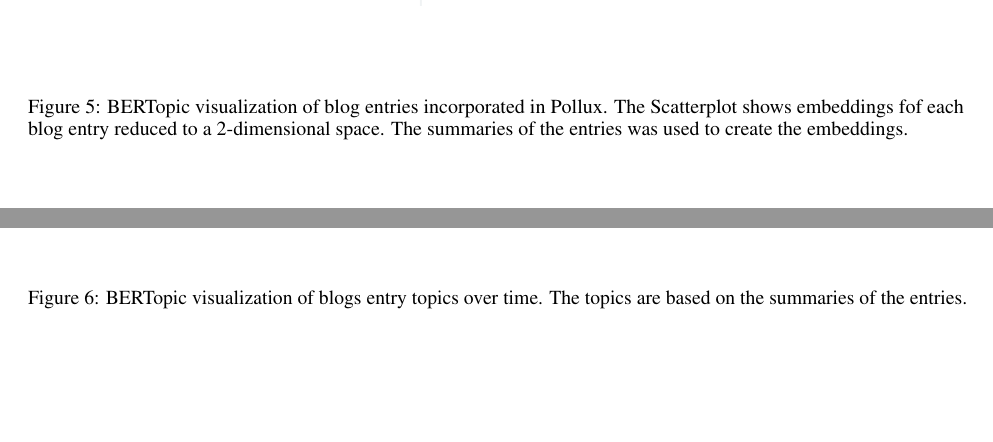
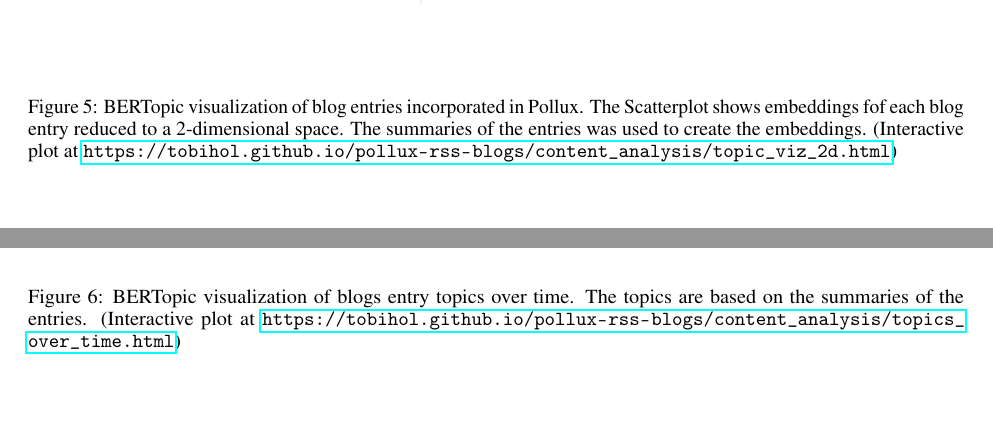
Before and after one commit to tobihol/pollux-blogs-report, a LaTeX paper (report.tex): two parts of page 6 of 6, joined at a grey line, cut so that both start at the same text. Compiled offline with pdfLaTeX.

Commit message:
Add links

```diff
--- a/report.tex
+++ b/report.tex
@@ -192,13 +192,13 @@ Ten different helper functions in the format \texttt{get\_<field>} parse the  bl
 
 \begin{figure}[htb]
 	\includegraphics[width=1.0\textwidth]{figures/topic_viz_2d.png}
-	\caption{BERTopic visualization of blog entries incorporated in Pollux. The Scatterplot shows embeddings fof each blog entry reduced to a 2-dimensional space. The summaries of the entries was used to create the embeddings.}
+	\caption{BERTopic visualization of blog entries incorporated in Pollux. The Scatterplot shows embeddings fof each blog entry reduced to a 2-dimensional space. The summaries of the entries was used to create the embeddings. (Interactive plot at \url{https://tobihol.github.io/pollux-rss-blogs/content_analysis/topic_viz_2d.html})}
 	\label{fig:topic_viz_2d}
 \end{figure}
 
 \begin{figure}[htb]
     \includegraphics[width=1.0\textwidth]{figures/topics_over_time.png}
-    \caption{BERTopic visualization of blogs entry topics over time. The topics are based on the summaries of the entries.}
+    \caption{BERTopic visualization of blogs entry topics over time. The topics are based on the summaries of the entries. (Interactive plot at \url{https://tobihol.github.io/pollux-rss-blogs/content_analysis/topics_over_time.html})}
     \label{fig:topics_over_time.png}
 \end{figure}
 
```
